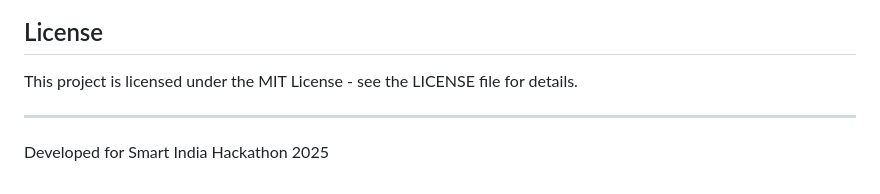
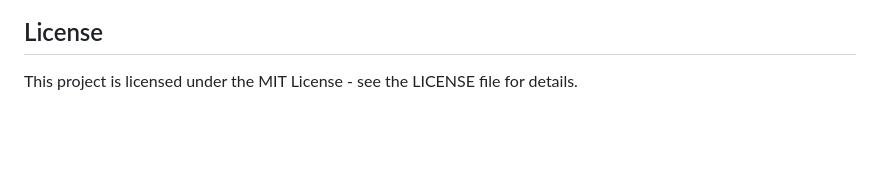
Before and after one commit to krishnashahane/timegen, a Markdown page: README.md, the part around the change. GitHub-like rendering; blank space fills up the shorter version.

```diff
--- a/README.md
+++ b/README.md
@@ -82,7 +82,3 @@ Contains room information, capacity, and available facilities.
 ## License
 
 This project is licensed under the MIT License - see the LICENSE file for details.
-
----
-
-Developed for Smart India Hackathon 2025
```
